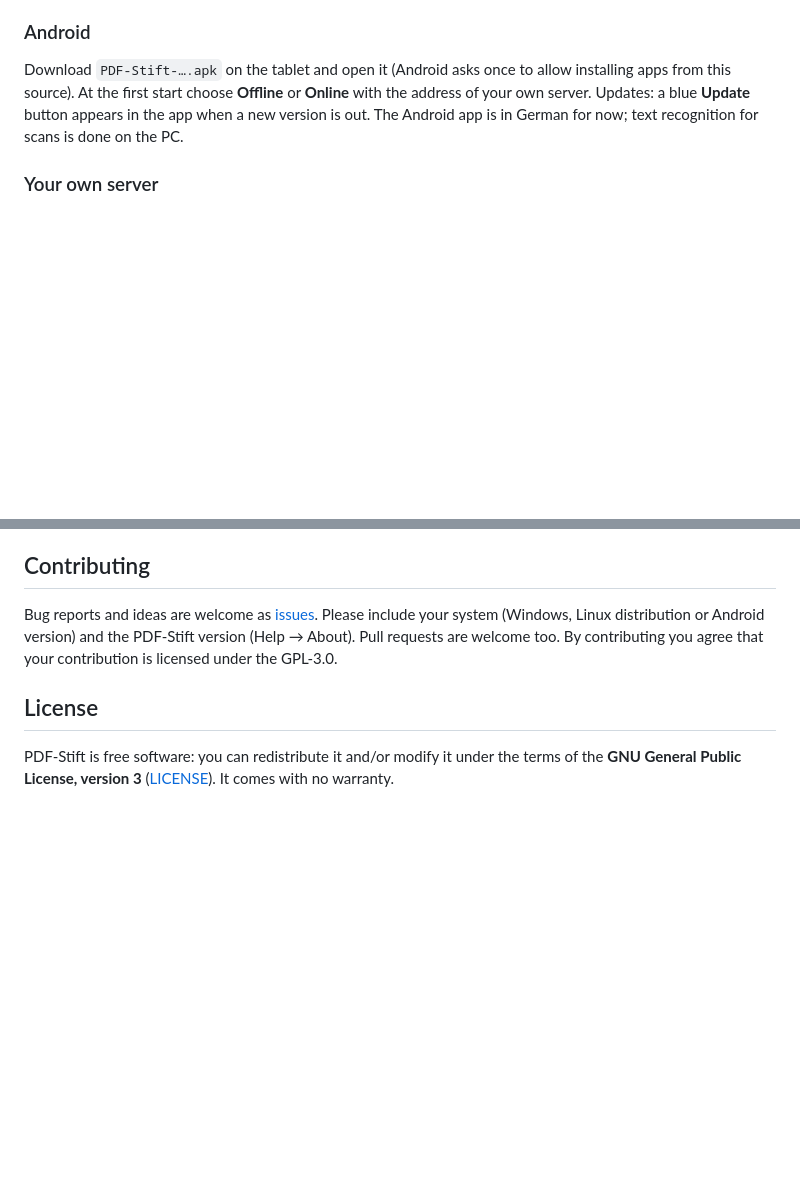
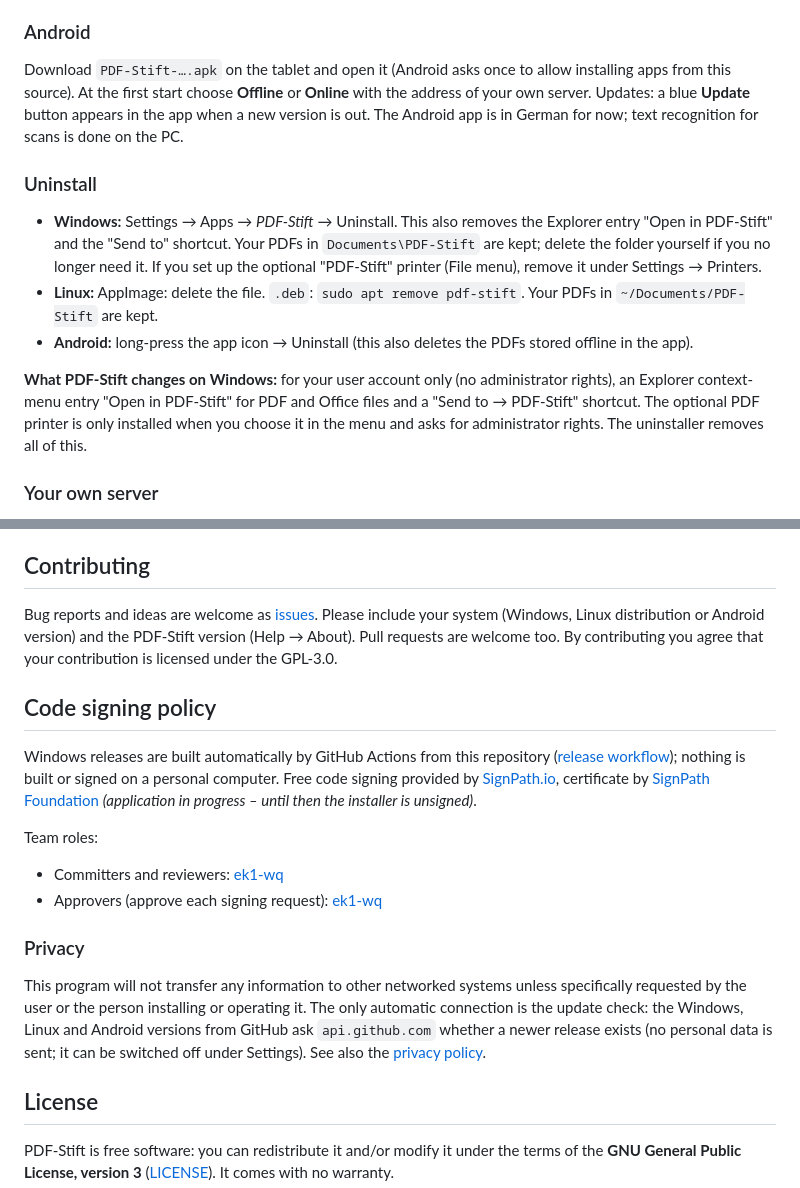
Before and after one commit to ek1-wq/pdf-stift, a Markdown page: README.md, 2 parts joined by grey strips. Drawn GitHub-style; blank space fills up the shorter version.

Commit message:
README: uninstall, code signing policy, privacy

```diff
--- a/README.md
+++ b/README.md
@@ -49,6 +49,14 @@ Download `PDF-Stift-….AppImage`, make it executable and start it (`chmod +x PD
 
 Download `PDF-Stift-….apk` on the tablet and open it (Android asks once to allow installing apps from this source). At the first start choose **Offline** or **Online** with the address of your own server. Updates: a blue **Update** button appears in the app when a new version is out. The Android app is in German for now; text recognition for scans is done on the PC.
 
+### Uninstall
+
+- **Windows:** Settings → Apps → *PDF-Stift* → Uninstall. This also removes the Explorer entry "Open in PDF-Stift" and the "Send to" shortcut. Your PDFs in `Documents\PDF-Stift` are kept; delete the folder yourself if you no longer need it. If you set up the optional "PDF-Stift" printer (File menu), remove it under Settings → Printers.
+- **Linux:** AppImage: delete the file. `.deb`: `sudo apt remove pdf-stift`. Your PDFs in `~/Documents/PDF-Stift` are kept.
+- **Android:** long-press the app icon → Uninstall (this also deletes the PDFs stored offline in the app).
+
+**What PDF-Stift changes on Windows:** for your user account only (no administrator rights), an Explorer context-menu entry "Open in PDF-Stift" for PDF and Office files and a "Send to → PDF-Stift" shortcut. The optional PDF printer is only installed when you choose it in the menu and asks for administrator rights. The uninstaller removes all of this.
+
 ### Your own server
 
 Upload the server package to your web space via FTP and use PDF-Stift in any browser and with the Android app – see **[docs/SERVER.md](docs/SERVER.md)** (about 10 minutes, any web host with PHP 8.1).
@@ -87,6 +95,19 @@ The German texts in the source are the originals. `tools/i18n/en.json` maps each
 
 Bug reports and ideas are welcome as [issues](https://github.com/ek1-wq/pdf-stift/issues). Please include your system (Windows, Linux distribution or Android version) and the PDF-Stift version (Help → About). Pull requests are welcome too. By contributing you agree that your contribution is licensed under the GPL-3.0.
 
+## Code signing policy
+
+Windows releases are built automatically by GitHub Actions from this repository ([release workflow](.github/workflows/release.yml)); nothing is built or signed on a personal computer.
+Free code signing provided by [SignPath.io](https://about.signpath.io), certificate by [SignPath Foundation](https://signpath.org) *(application in progress – until then the installer is unsigned)*.
+
+Team roles:
+- Committers and reviewers: [ek1-wq](https://github.com/ek1-wq)
+- Approvers (approve each signing request): [ek1-wq](https://github.com/ek1-wq)
+
+### Privacy
+
+This program will not transfer any information to other networked systems unless specifically requested by the user or the person installing or operating it. The only automatic connection is the update check: the Windows, Linux and Android versions from GitHub ask `api.github.com` whether a newer release exists (no personal data is sent; it can be switched off under Settings). See also the [privacy policy](docs/PRIVACY.md).
+
 ## License
 
 PDF-Stift is free software: you can redistribute it and/or modify it under the terms of the **GNU General Public License, version 3** ([LICENSE](LICENSE)). It comes with no warranty.
```
Also changed, not shown: README.de.md (+12 -0 lines).
